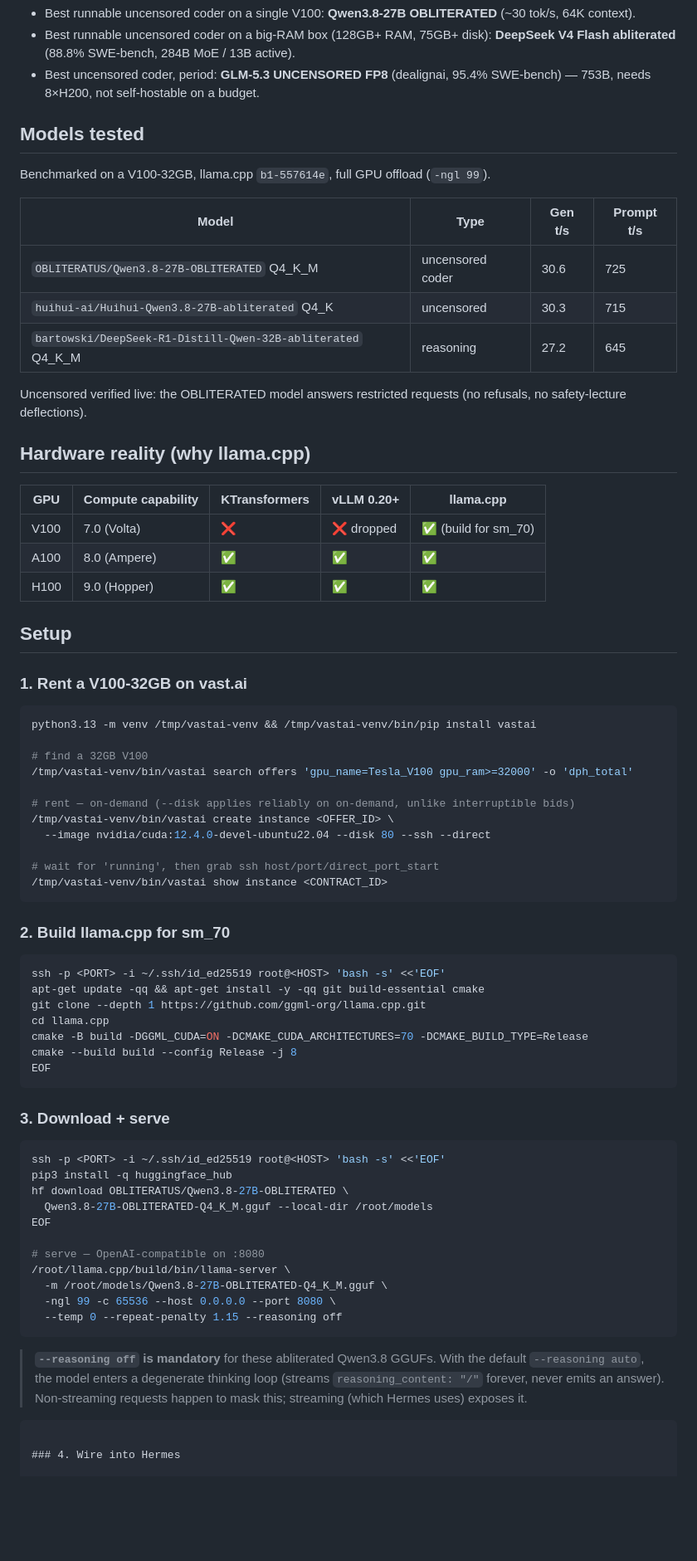
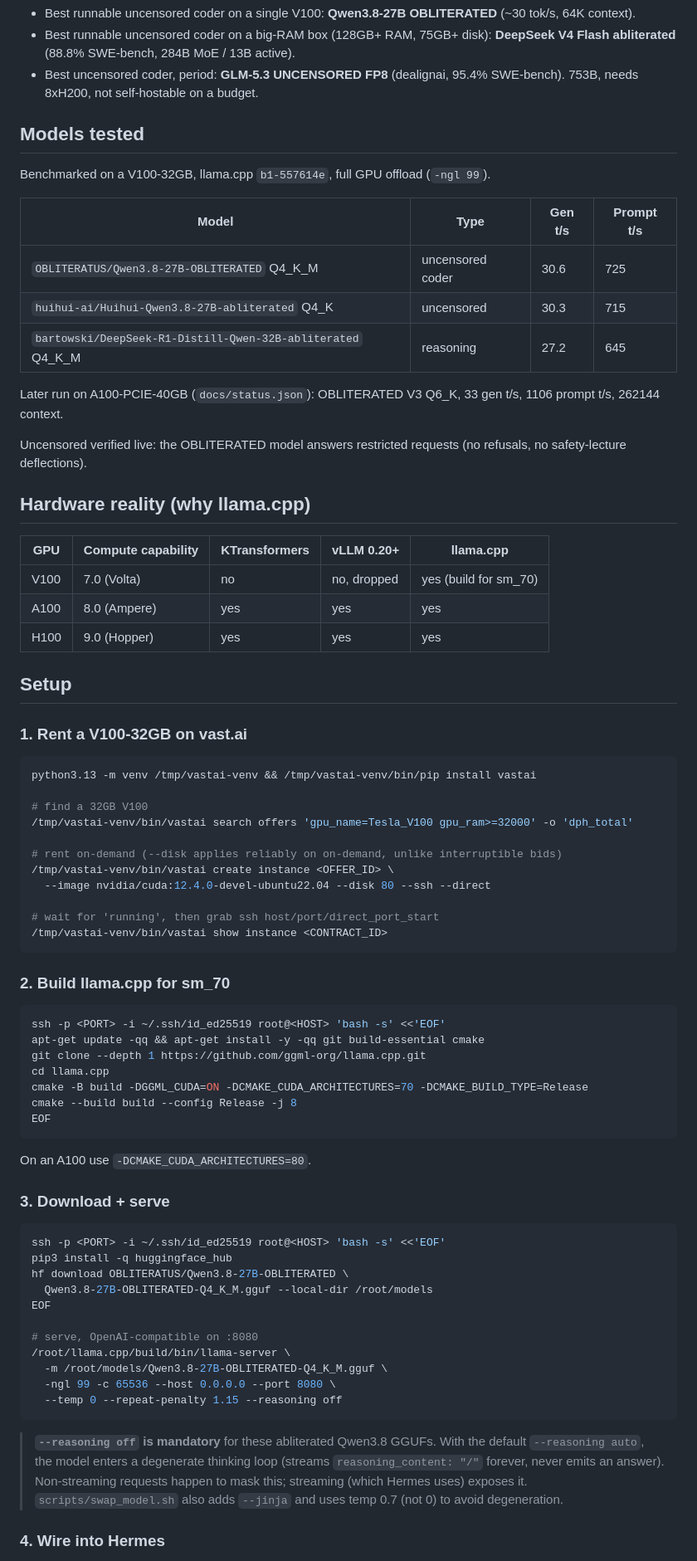
Before and after one commit to eminogrande/ai-uncensored-selfhost, a Markdown page: README.md, the part around one of its changes. Shown at 83% size. GitHub-like rendering; blank space fills up the shorter version.

````diff
--- a/README.md
+++ b/README.md
@@ -15,7 +131,7 @@ APIs — the model and the box are yours.
 - Best runnable uncensored coder on a big-RAM box (128GB+ RAM, 75GB+ disk):
   **DeepSeek V4 Flash abliterated** (88.8% SWE-bench, 284B MoE / 13B active).
 - Best uncensored coder, period: **GLM-5.3 UNCENSORED FP8** (dealignai, 95.4%
-  SWE-bench) — 753B, needs 8×H200, not self-hostable on a budget.
+  SWE-bench). 753B, needs 8xH200, not self-hostable on a budget.
 
 ## Models tested
 
@@ -27,6 +143,8 @@ Benchmarked on a V100-32GB, llama.cpp `b1-557614e`, full GPU offload (`-ngl 99`)
 | `huihui-ai/Huihui-Qwen3.8-27B-abliterated` Q4_K | uncensored | 30.3 | 715 |
 | `bartowski/DeepSeek-R1-Distill-Qwen-32B-abliterated` Q4_K_M | reasoning | 27.2 | 645 |
 
+Later run on A100-PCIE-40GB (`docs/status.json`): OBLITERATED V3 Q6_K, 33 gen t/s, 1106 prompt t/s, 262144 context.
+
 Uncensored verified live: the OBLITERATED model answers restricted requests
 (no refusals, no safety-lecture deflections).
 
@@ -34,9 +152,9 @@ Uncensored verified live: the OBLITERATED model answers restricted requests
 
 | GPU | Compute capability | KTransformers | vLLM 0.20+ | llama.cpp |
 |---|---|---|---|---|
-| V100 | 7.0 (Volta) | ❌ | ❌ dropped | ✅ (build for sm_70) |
-| A100 | 8.0 (Ampere) | ✅ | ✅ | ✅ |
-| H100 | 9.0 (Hopper) | ✅ | ✅ | ✅ |
+| V100 | 7.0 (Volta) | no | no, dropped | yes (build for sm_70) |
+| A100 | 8.0 (Ampere) | yes | yes | yes |
+| H100 | 9.0 (Hopper) | yes | yes | yes |
 
 ## Setup
 
@@ -48,7 +166,7 @@ python3.13 -m venv /tmp/vastai-venv && /tmp/vastai-venv/bin/pip install vastai
 # find a 32GB V100
 /tmp/vastai-venv/bin/vastai search offers 'gpu_name=Tesla_V100 gpu_ram>=32000' -o 'dph_total'
 
-# rent — on-demand (--disk applies reliably on on-demand, unlike interruptible bids)
+# rent on-demand (--disk applies reliably on on-demand, unlike interruptible bids)
 /tmp/vastai-venv/bin/vastai create instance <OFFER_ID> \
   --image nvidia/cuda:12.4.0-devel-ubuntu22.04 --disk 80 --ssh --direct
 
@@ -68,6 +186,8 @@ cmake --build build --config Release -j 8
 EOF
 ```
 
+On an A100 use `-DCMAKE_CUDA_ARCHITECTURES=80`.
+
 ### 3. Download + serve
 
 ```bash
@@ -77,7 +197,7 @@ hf download OBLITERATUS/Qwen3.8-27B-OBLITERATED \
   Qwen3.8-27B-OBLITERATED-Q4_K_M.gguf --local-dir /root/models
 EOF
 
-# serve — OpenAI-compatible on :8080
+# serve, OpenAI-compatible on :8080
 /root/llama.cpp/build/bin/llama-server \
   -m /root/models/Qwen3.8-27B-OBLITERATED-Q4_K_M.gguf \
   -ngl 99 -c 65536 --host 0.0.0.0 --port 8080 \
@@ -88,7 +208,7 @@ EOF
 > default `--reasoning auto`, the model enters a degenerate thinking loop
 > (streams `reasoning_content: "/"` forever, never emits an answer). Non-streaming
 > requests happen to mask this; streaming (which Hermes uses) exposes it.
-```
+> `scripts/swap_model.sh` also adds `--jinja` and uses temp 0.7 (not 0) to avoid degeneration.
 
 ### 4. Wire into Hermes
 
````
Also changed, not shown: other parts of README.md (+130 -13 lines), CHANGELOG.md (added, +26 -0 lines), PROMPTLOG.md (added, +5 -0 lines).
